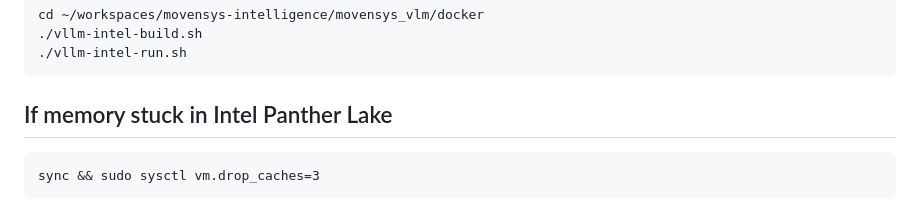
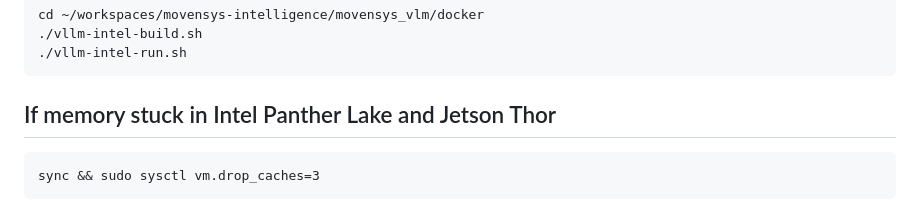
Before and after one commit to movensys/movensys-intelligence, a Markdown page: movensys_vlm/doc/running.md, the part around the change. GitHub-like rendering.

Commit message:
add solution for jetson thor memory stuck

````diff
--- a/movensys_vlm/doc/running.md
+++ b/movensys_vlm/doc/running.md
@@ -48,7 +48,7 @@ cd ~/workspaces/movensys-intelligence/movensys_vlm/docker
 ./vllm-intel-build.sh
 ./vllm-intel-run.sh
 ```
-## If memory stuck in Intel Panther Lake
+## If memory stuck in Intel Panther Lake and Jetson Thor
 ```
 sync && sudo sysctl vm.drop_caches=3
 ```
````
